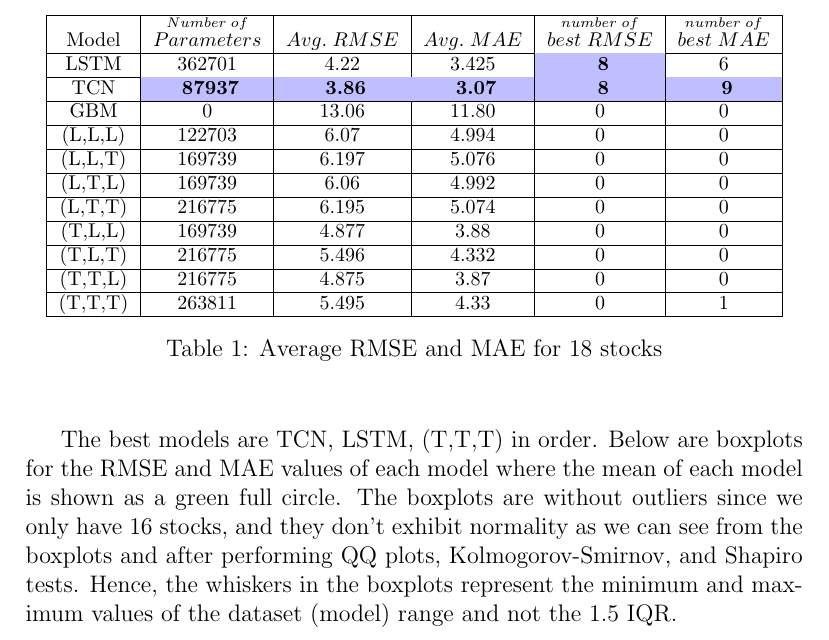
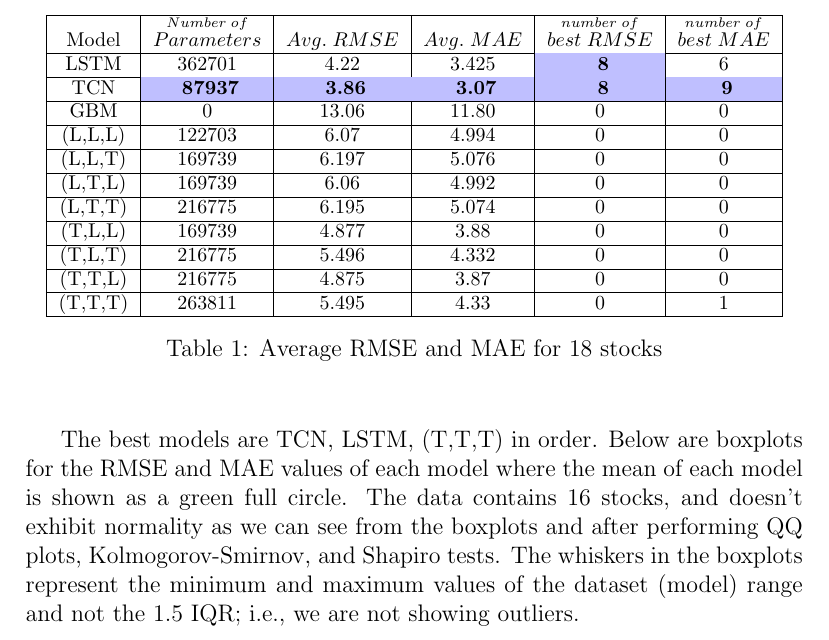
Before and after one commit to hsaadi33/stock_price_predictions_nns_comparison, a LaTeX paper (finance_report.tex): part of page 7 of 12, cut so that both start at the same text. Compiled offline with LaTeX, dvips and Ghostscript.

Commit message:
fixed the text in the report

```diff
--- a/finance_report.tex
+++ b/finance_report.tex
@@ -193,7 +193,7 @@ In table (\ref{Average RMSE_MAE_results}), the average RMSE and MAE over all $16
 	\end{center}
 \end{table}
 
-The best models are TCN, LSTM, (T,T,T) in order. Below are boxplots for the RMSE and MAE values of each model where the mean of each model is shown as a green full circle. The boxplots are without outliers since we only have $16$ stocks, and they don't exhibit normality as we can see from the boxplots and after performing QQ plots, Kolmogorov-Smirnov, and Shapiro tests. Hence, the whiskers in the boxplots represent the minimum and maximum values of the dataset (model) range and not the $1.5$ IQR.
+The best models are TCN, LSTM, (T,T,T) in order. Below are boxplots for the RMSE and MAE values of each model where the mean of each model is shown as a green full circle. The data contains $16$ stocks, and doesn't exhibit normality as we can see from the boxplots and after performing QQ plots, Kolmogorov-Smirnov, and Shapiro tests. The whiskers in the boxplots represent the minimum and maximum values of the dataset (model) range and not the $1.5$ IQR; i.e., we are not showing outliers.
 
 \begin{figure}[H]
 	\centering
```
Also changed, not shown: finance_report.pdf.
